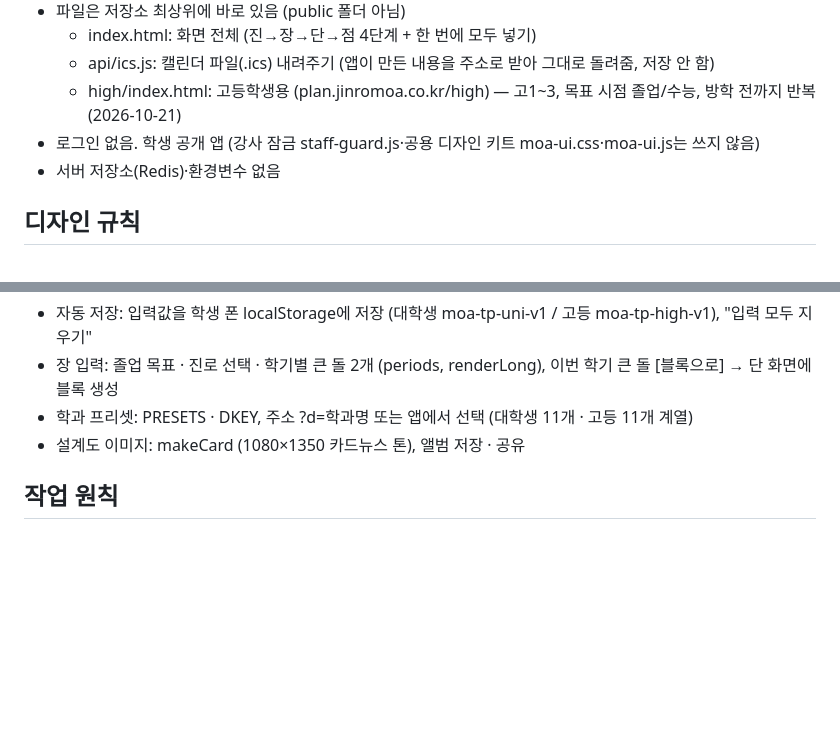
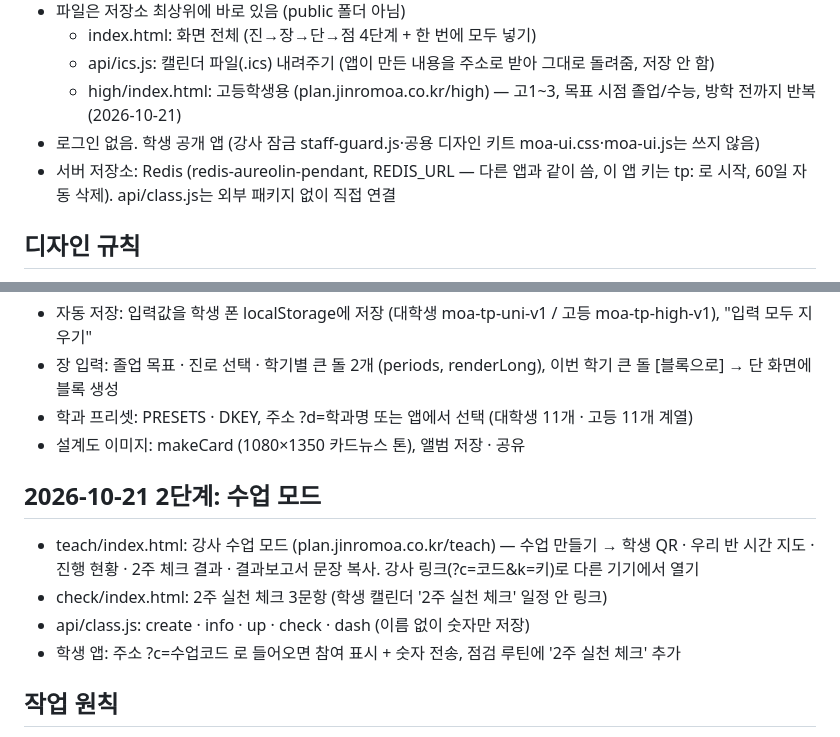
Before and after one commit to jaeemi88/moa-timeplan, a Markdown page: CLAUDE.md, 2 parts joined by grey strips. Rendered like a GitHub page; blank space fills up the shorter version.

Commit message:
CLAUDE.md: 2단계 수업 모드 기록
Co-Authored-By: Claude Opus 5.5 <noreply@anthropic.com>
Claude-Session: https://claude.ai/code/session_01HTwmosv9FZX7y5EcVmia1v

```diff
--- a/CLAUDE.md
+++ b/CLAUDE.md
@@ -8,7 +8,7 @@
   - api/ics.js: 캘린더 파일(.ics) 내려주기 (앱이 만든 내용을 주소로 받아 그대로 돌려줌, 저장 안 함)
   - high/index.html: 고등학생용 (plan.jinromoa.co.kr/high) — 고1~3, 목표 시점 졸업/수능, 방학 전까지 반복 (2026-10-21)
 - 로그인 없음. 학생 공개 앱 (강사 잠금 staff-guard.js·공용 디자인 키트 moa-ui.css·moa-ui.js는 쓰지 않음)
-- 서버 저장소(Redis)·환경변수 없음
+- 서버 저장소: Redis (redis-aureolin-pendant, REDIS_URL — 다른 앱과 같이 씀, 이 앱 키는 tp: 로 시작, 60일 자동 삭제). api/class.js는 외부 패키지 없이 직접 연결
 
 ## 디자인 규칙
 - 2026-10-08 카드뉴스 톤으로 변경 (원장님 승인): 다른 앱과 달리 이 앱만 인스타 카드뉴스와 같은 톤
@@ -31,6 +31,12 @@
 - 학과 프리셋: PRESETS · DKEY, 주소 ?d=학과명 또는 앱에서 선택 (대학생 11개 · 고등 11개 계열)
 - 설계도 이미지: makeCard (1080×1350 카드뉴스 톤), 앨범 저장 · 공유
 
+## 2026-10-21 2단계: 수업 모드
+- teach/index.html: 강사 수업 모드 (plan.jinromoa.co.kr/teach) — 수업 만들기 → 학생 QR · 우리 반 시간 지도 · 진행 현황 · 2주 체크 결과 · 결과보고서 문장 복사. 강사 링크(?c=코드&k=키)로 다른 기기에서 열기
+- check/index.html: 2주 실천 체크 3문항 (학생 캘린더 '2주 실천 체크' 일정 안 링크)
+- api/class.js: create · info · up · check · dash (이름 없이 숫자만 저장)
+- 학생 앱: 주소 ?c=수업코드 로 들어오면 참여 표시 + 숫자 전송, 점검 루틴에 '2주 실천 체크' 추가
+
 ## 작업 원칙
 - 수정 전 항상 현재 저장소의 최신 index.html을 기준으로 작업 (예전 버전 덮어쓰기 금지)
 - 수정본은 저장소 최상위에 저장 (이 앱은 public 폴더를 쓰지 않음)
```
